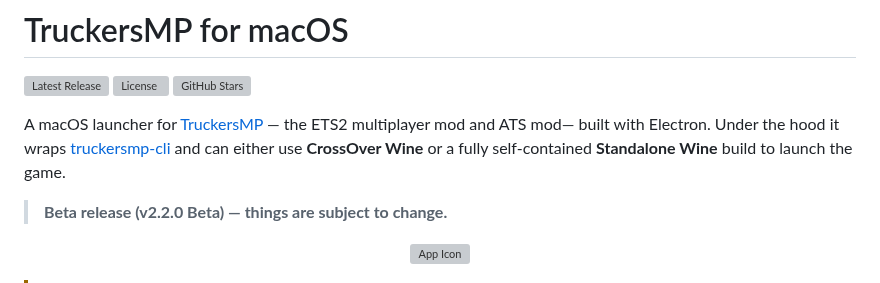
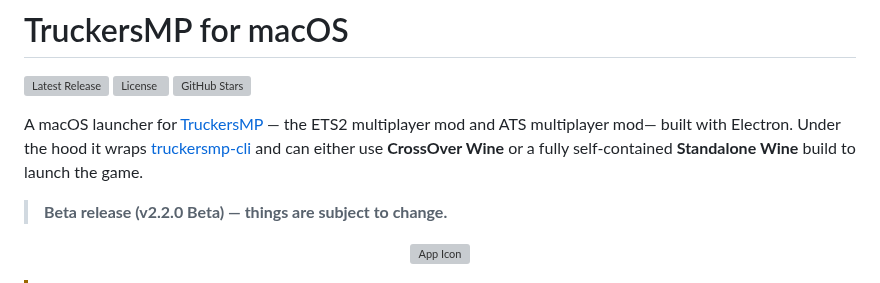
Before and after one commit to nohero765/truckersmp-macos, a Markdown page: README.md, the part around the change. Drawn GitHub-style; grey boxes are pictures that could not be loaded.

Commit message:
Fix typo in README description

```diff
--- a/README.md
+++ b/README.md
@@ -3,7 +3,7 @@
 ![License](https://img.shields.io/github/license/nohero765/truckersmp-macos)
 ![GitHub Stars](https://img.shields.io/github/stars/nohero765/truckersmp-macos)
 
-A macOS launcher for [TruckersMP](https://truckersmp.com) — the ETS2 multiplayer mod and ATS mod— built with Electron. Under the hood it wraps [truckersmp-cli](https://github.com/truckersmp-cli/truckersmp-cli) and can either use **CrossOver Wine** or a fully self-contained **Standalone Wine** build to launch the game.
+A macOS launcher for [TruckersMP](https://truckersmp.com) — the ETS2 multiplayer mod and ATS multiplayer mod— built with Electron. Under the hood it wraps [truckersmp-cli](https://github.com/truckersmp-cli/truckersmp-cli) and can either use **CrossOver Wine** or a fully self-contained **Standalone Wine** build to launch the game.
 
 > **Beta release (v2.2.0 Beta) — things are subject to change.**
 
```
